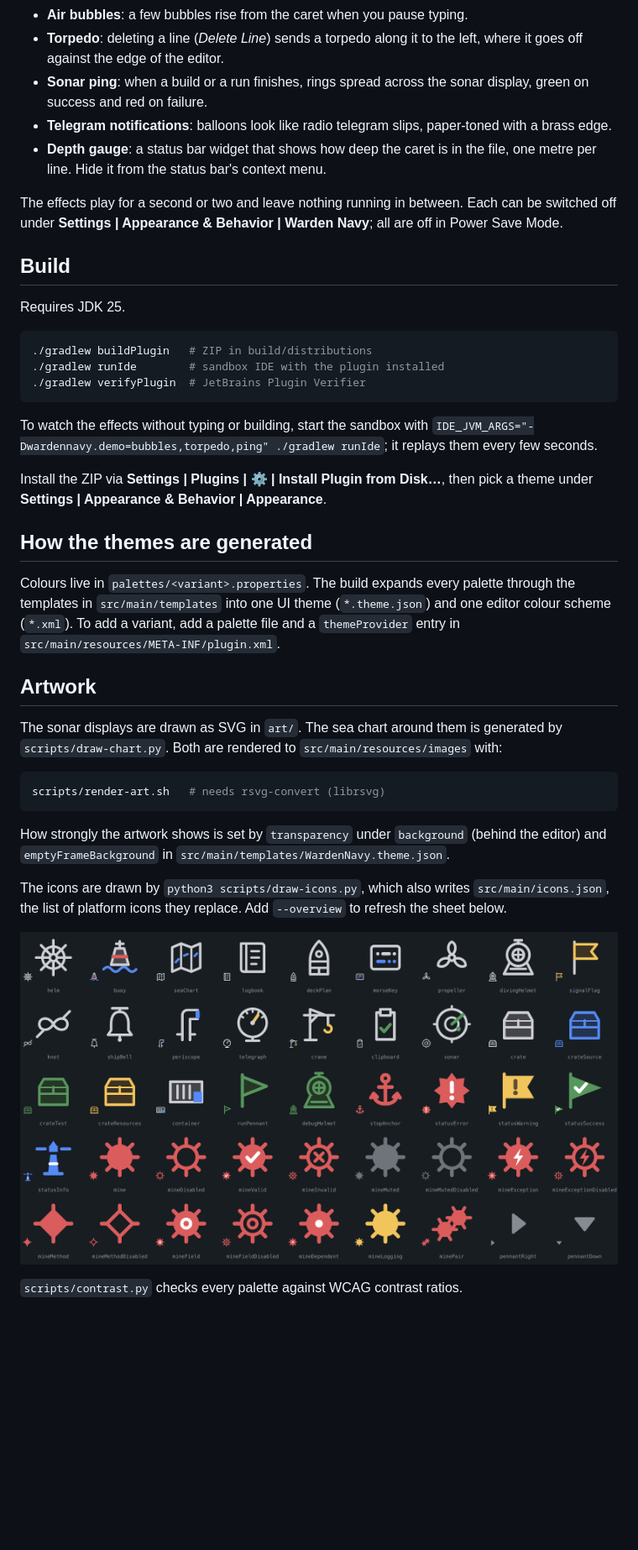
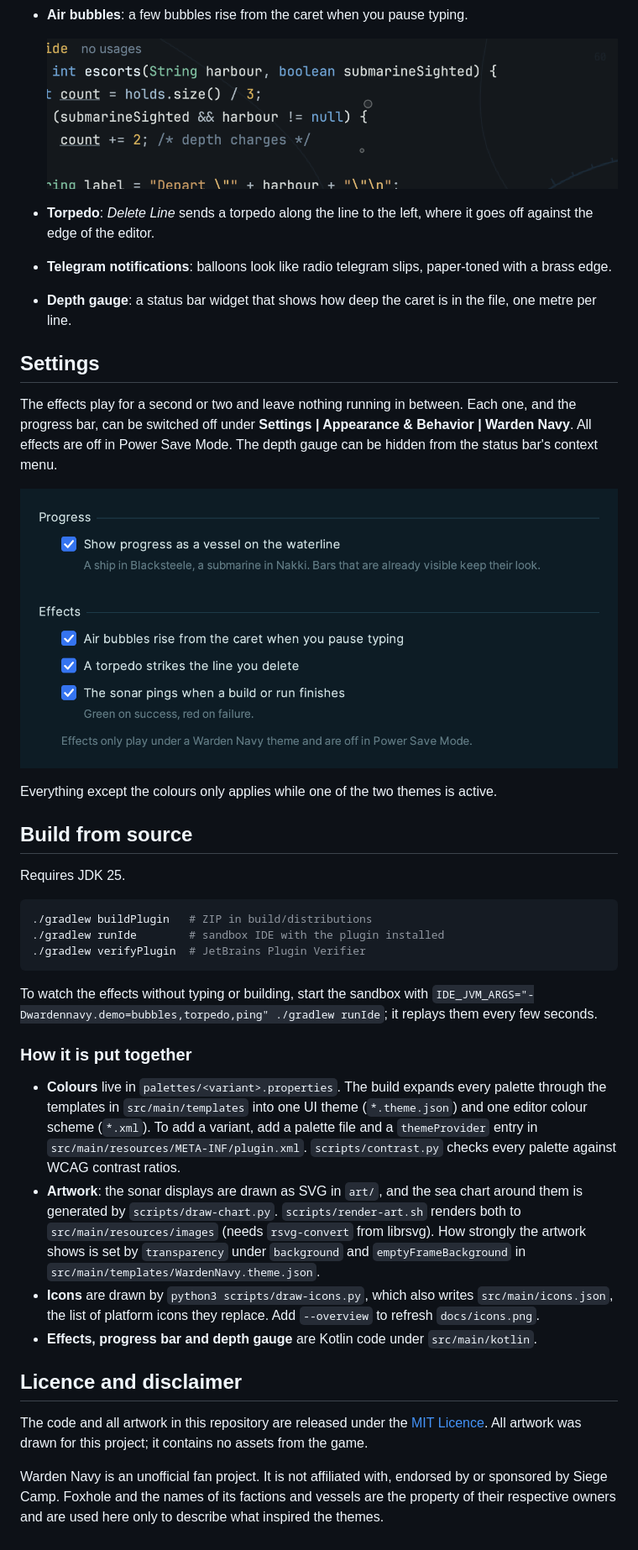
Before and after one commit to HaasFynn/foxhole-navy-intellij-themes, a Markdown page: README.md, the part around one of its changes. Shown at 84% size. GitHub-like rendering; pictures changed too: docs/bubbles.png (added), docs/settings.png (added); blank space fills up the shorter version.

````diff
--- a/README.md
+++ b/README.md
@@ -19,12 +40,20 @@ Fan-made. Not affiliated with or endorsed by Siege Camp. All artwork in this rep
 - **Air bubbles**: a few bubbles rise from the caret when you pause typing.
-- **Torpedo**: deleting a line (*Delete Line*) sends a torpedo along it to the left, where it goes off against the edge of the editor.
-- **Sonar ping**: when a build or a run finishes, rings spread across the sonar display, green on success and red on failure.
+
+  ![Air bubbles](docs/bubbles.png)
+
+- **Torpedo**: *Delete Line* sends a torpedo along the line to the left, where it goes off against the edge of the editor.
 - **Telegram notifications**: balloons look like radio telegram slips, paper-toned with a brass edge.
-- **Depth gauge**: a status bar widget that shows how deep the caret is in the file, one metre per line. Hide it from the status bar's context menu.
+- **Depth gauge**: a status bar widget that shows how deep the caret is in the file, one metre per line.
 
-The effects play for a second or two and leave nothing running in between. Each can be switched off under **Settings | Appearance & Behavior | Warden Navy**; all are off in Power Save Mode.
+## Settings
 
-## Build
+The effects play for a second or two and leave nothing running in between. Each one, and the progress bar, can be switched off under **Settings | Appearance & Behavior | Warden Navy**. All effects are off in Power Save Mode. The depth gauge can be hidden from the status bar's context menu.
+
+![Settings](docs/settings.png)
+
+Everything except the colours only applies while one of the two themes is active.
+
+## Build from source
 
 Requires JDK 25.
 
@@ -37,24 +66,15 @@ Requires JDK 25.
 To watch the effects without typing or building, start the sandbox with
 `IDE_JVM_ARGS="-Dwardennavy.demo=bubbles,torpedo,ping" ./gradlew runIde`; it replays them every few seconds.
 
-Install the ZIP via **Settings | Plugins | ⚙ | Install Plugin from Disk…**, then pick a theme under **Settings | Appearance & Behavior | Appearance**.
+### How it is put together
 
-## How the themes are generated
+- **Colours** live in `palettes/<variant>.properties`. The build expands every palette through the templates in `src/main/templates` into one UI theme (`*.theme.json`) and one editor colour scheme (`*.xml`). To add a variant, add a palette file and a `themeProvider` entry in `src/main/resources/META-INF/plugin.xml`. `scripts/contrast.py` checks every palette against WCAG contrast ratios.
+- **Artwork**: the sonar displays are drawn as SVG in `art/`, and the sea chart around them is generated by `scripts/draw-chart.py`. `scripts/render-art.sh` renders both to `src/main/resources/images` (needs `rsvg-convert` from librsvg). How strongly the artwork shows is set by `transparency` under `background` and `emptyFrameBackground` in `src/main/templates/WardenNavy.theme.json`.
+- **Icons** are drawn by `python3 scripts/draw-icons.py`, which also writes `src/main/icons.json`, the list of platform icons they replace. Add `--overview` to refresh `docs/icons.png`.
+- **Effects, progress bar and depth gauge** are Kotlin code under `src/main/kotlin`.
 
-Colours live in `palettes/<variant>.properties`. The build expands every palette through the templates in `src/main/templates` into one UI theme (`*.theme.json`) and one editor colour scheme (`*.xml`). To add a variant, add a palette file and a `themeProvider` entry in `src/main/resources/META-INF/plugin.xml`.
+## Licence and disclaimer
 
-## Artwork
+The code and all artwork in this repository are released under the [MIT Licence](LICENSE). All artwork was drawn for this project; it contains no assets from the game.
 
-The sonar displays are drawn as SVG in `art/`. The sea chart around them is generated by `scripts/draw-chart.py`. Both are rendered to `src/main/resources/images` with:
-
-```sh
-scripts/render-art.sh   # needs rsvg-convert (librsvg)
-```
-
-How strongly the artwork shows is set by `transparency` under `background` (behind the editor) and `emptyFrameBackground` in `src/main/templates/WardenNavy.theme.json`.
-
-The icons are drawn by `python3 scripts/draw-icons.py`, which also writes `src/main/icons.json`, the list of platform icons they replace. Add `--overview` to refresh the sheet below.
-
-![Icon set](docs/icons.png)
-
-`scripts/contrast.py` checks every palette against WCAG contrast ratios.
+Warden Navy is an unofficial fan project. It is not affiliated with, endorsed by or sponsored by Siege Camp. Foxhole and the names of its factions and vessels are the property of their respective owners and are used here only to describe what inspired the themes.
````
Also changed, not shown: other parts of README.md (+29 -8 lines), CHANGELOG.md (added, +14 -0 lines), docs/blacksteele.png (added), docs/nakki.png (added), docs/progress.png (added), docs/sonar-ping.png (added), 6 other files.
